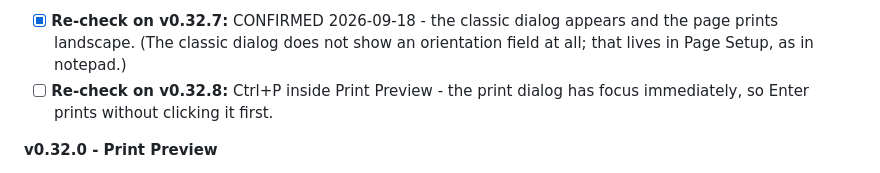
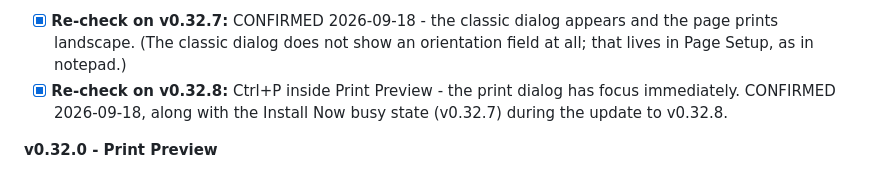
Before and after one commit to platima/npad, a Markdown page: TODO.md, the part around the change. GitHub-like rendering.

Commit message:
TODO: v0.32.7 Install Now busy state and v0.32.8 print-dialog focus confirmed

```diff
--- a/TODO.md
+++ b/TODO.md
@@ -164,8 +164,9 @@ Setup and has no preview pane to be empty.
 - [x] **Re-check on v0.32.7:** CONFIRMED 2026-09-18 - the classic dialog
       appears and the page prints landscape. (The classic dialog does not show
       an orientation field at all; that lives in Page Setup, as in notepad.)
-- [ ] **Re-check on v0.32.8:** Ctrl+P inside Print Preview - the print dialog
-      has focus immediately, so Enter prints without clicking it first.
+- [x] **Re-check on v0.32.8:** Ctrl+P inside Print Preview - the print dialog
+      has focus immediately. CONFIRMED 2026-09-18, along with the Install Now
+      busy state (v0.32.7) during the update to v0.32.8.
 
 **v0.32.0 - Print Preview**
 - [x] Ctrl+Shift+P and File > Print Preview open it; Esc and Close close it. CONFIRMED 2026-09-16.
```
